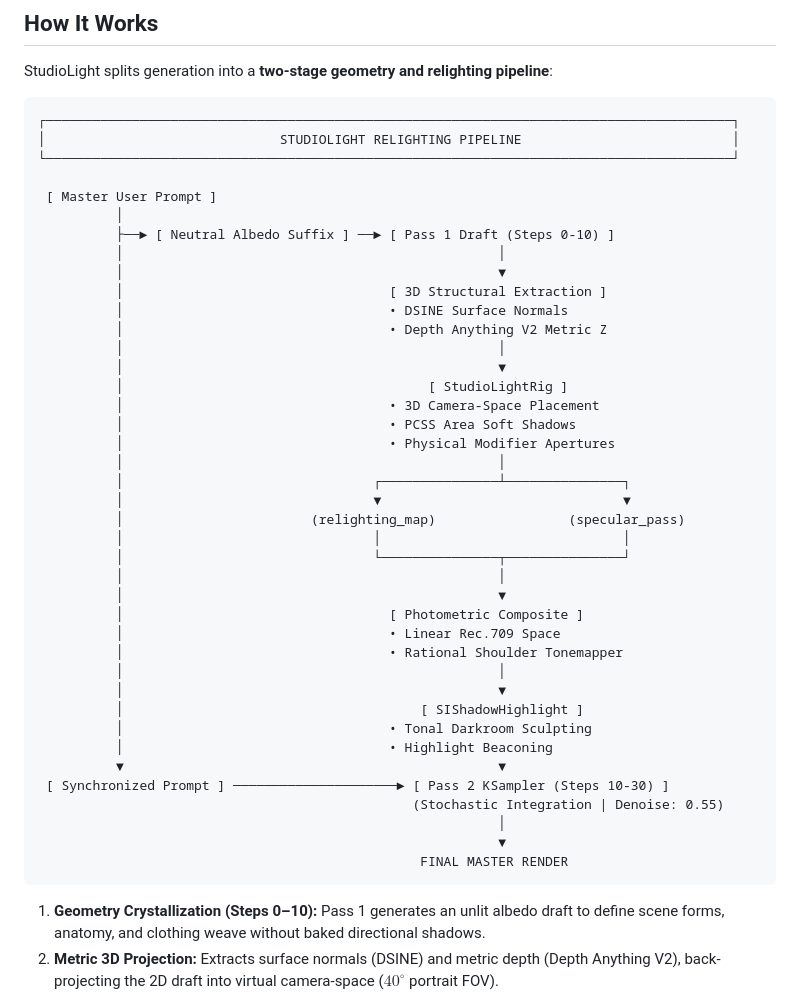
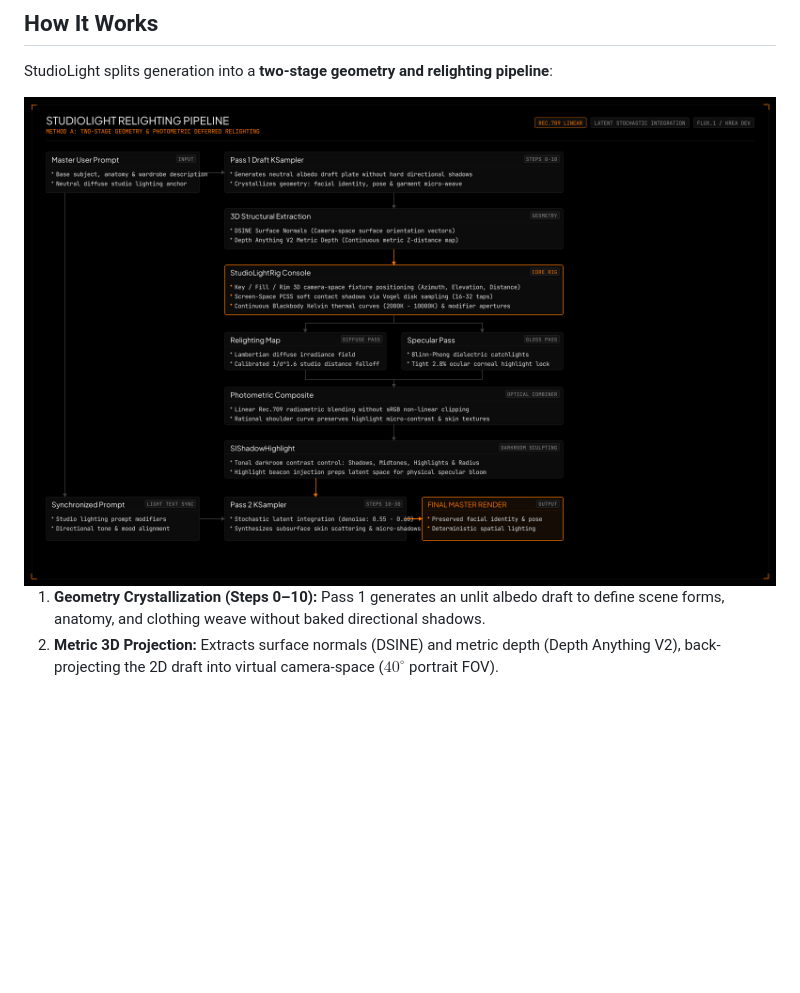
Before and after one commit to maciejtajber/ComfyUI-StudioLight, a Markdown page: README.md, the part around the change. Rendered like a GitHub page; pictures changed too: assets/studiolight_pipeline.png (added); blank space fills up the shorter version.

Commit message:
docs: replace raw ASCII text block with custom dark telemetry pipeline diagram

````diff
--- a/README.md
+++ b/README.md
@@ -101,48 +101,10 @@ Text prompts cannot reliably execute 3D spatial vectors. Requesting a `"dramatic
 
 StudioLight splits generation into a **two-stage geometry and relighting pipeline**:
 
-```text
-┌────────────────────────────────────────────────────────────────────────────────────────┐
-│                              STUDIOLIGHT RELIGHTING PIPELINE                           │
-└────────────────────────────────────────────────────────────────────────────────────────┘
+<div align="center">
+  <img src="assets/studiolight_pipeline.png" alt="StudioLight Architecture Pipeline Diagram" width="100%" style="border-radius: 6px; margin: 18px 0;" />
+</div>
 
- [ Master User Prompt ]
-          │
-          ├──► [ Neutral Albedo Suffix ] ──► [ Pass 1 Draft (Steps 0-10) ]
-          │                                                │
-          │                                                ▼
-          │                                  [ 3D Structural Extraction ]
-          │                                  • DSINE Surface Normals
-          │                                  • Depth Anything V2 Metric Z
-          │                                                │
-          │                                                ▼
-          │                                       [ StudioLightRig ]
-          │                                  • 3D Camera-Space Placement
-          │                                  • PCSS Area Soft Shadows
-          │                                  • Physical Modifier Apertures
-          │                                                │
-          │                                ┌───────────────┴───────────────┐
-          │                                ▼                               ▼
-          │                        (relighting_map)                 (specular_pass)
-          │                                │                               │
-          │                                └───────────────┬───────────────┘
-          │                                                │
-          │                                                ▼
-          │                                  [ Photometric Composite ]
-          │                                  • Linear Rec.709 Space
-          │                                  • Rational Shoulder Tonemapper
-          │                                                │
-          │                                                ▼
-          │                                      [ SIShadowHighlight ]
-          │                                  • Tonal Darkroom Sculpting
-          │                                  • Highlight Beaconing
-          ▼                                                ▼
- [ Synchronized Prompt ] ─────────────────────► [ Pass 2 KSampler (Steps 10-30) ]
-                                                (Stochastic Integration | Denoise: 0.55)
-                                                           │
-                                                           ▼
-                                                 FINAL MASTER RENDER
-```
 
 1. **Geometry Crystallization (Steps 0–10):** Pass 1 generates an unlit albedo draft to define scene forms, anatomy, and clothing weave without baked directional shadows.
 2. **Metric 3D Projection:** Extracts surface normals (DSINE) and metric depth (Depth Anything V2), back-projecting the 2D draft into virtual camera-space ($40^\circ$ portrait FOV).
````
